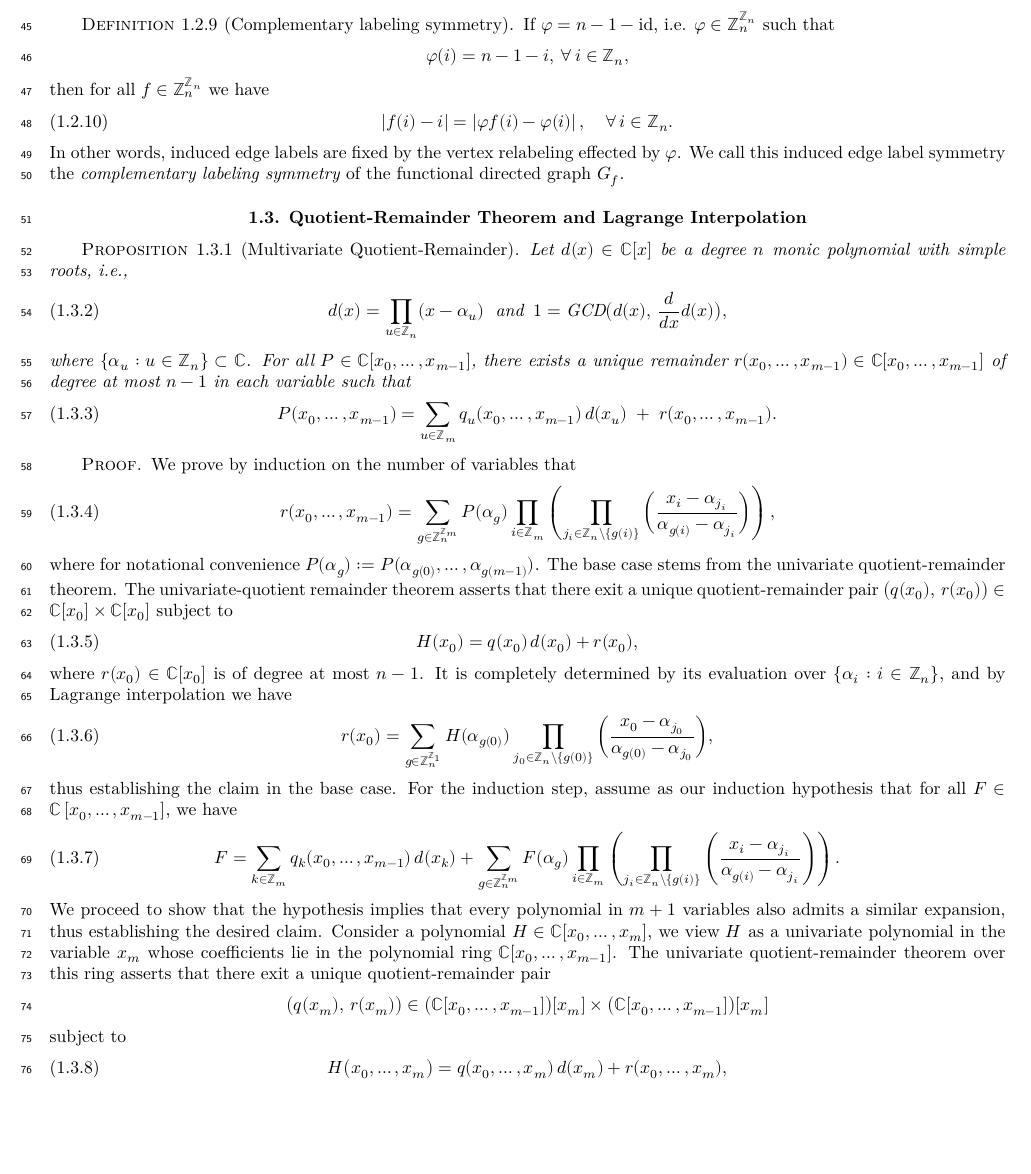
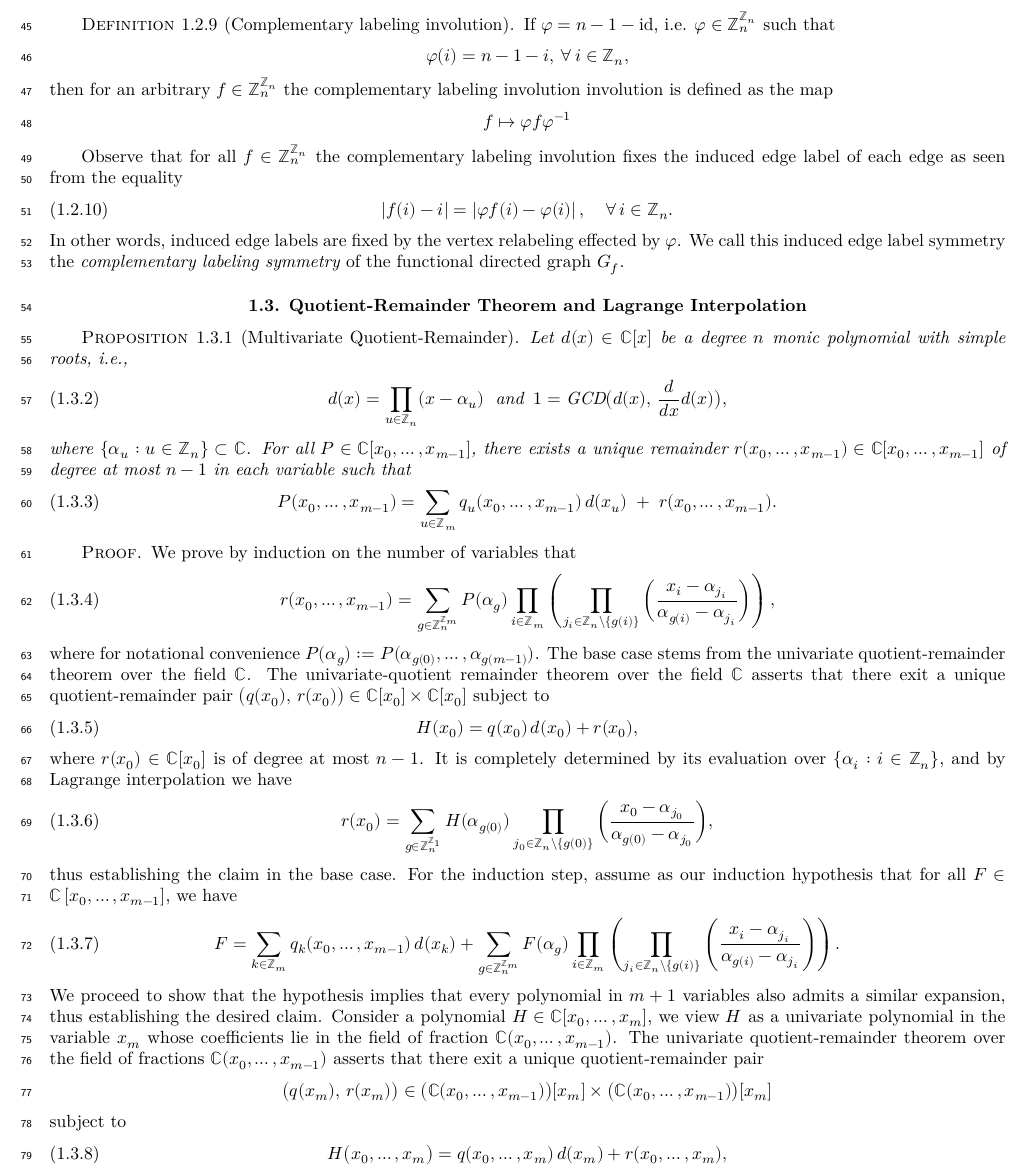
Before and after one commit to gnang/Composition-Lemma, a LaTeX thesis (print.tex, which reads content.tex): part of page 6 of 21, cut so that both start at the same text, the shorter picture padded with empty space. Compiled offline with XeLaTeX.

Commit message:
Clarifying that the use of the univariate quotient-remainder theorem.

```diff
--- a/content.tex
+++ b/content.tex
@@ -77,7 +77,7 @@ The set of distinct gracefully labeled functional directed graphs isomorphic to
 \end{array}\right\}
 \]
 \end{definition}
-\begin{definition}[Complementary labeling symmetry]\label{defn:complementary-labeling-symmetry}
+\begin{definition}[Complementary labeling involution]\label{defn:complementary-labeling-symmetry}
   %\lean{}
   %\leanok
   %\uses{defn:functional-directed-graphs, defn:graceful-functional-graphs}
@@ -85,12 +85,17 @@ If $\varphi=n-1-\text{id}$, i.e. $\varphi \in \mathbb{Z}_{n}^{\mathbb{Z}_{n}}$ s
 \[
 \varphi(i)=n-1-i,\, \forall \,i\in \mathbb{Z}_{n},
 \]
-then for all $f\in\mathbb{Z}_{n}^{\mathbb{Z}_{n}}$ we have
+then for an arbitrary $f\in\mathbb{Z}_{n}^{\mathbb{Z}_{n}}$ the complementary labeling involution involution is defined as the map
+\[
+f \mapsto \varphi f \varphi^{-1}
+\]
+\end{definition}
+Observe that for all $f\in \mathbb{Z}_{n}^{\mathbb{Z}_{n}}$ the complementary labeling involution fixes the induced edge label of each edge as seen from the equality
 \begin{equation}
 \left|f(i)-i\right|=\left|\varphi f(i)-\varphi(i)\right|,\quad\forall\,i\in\mathbb{Z}_{n}.
 \end{equation}
 In other words, induced edge labels are fixed by the vertex relabeling effected by $\varphi$. We call this induced edge label symmetry the \emph{complementary labeling symmetry} of the functional directed graph $G_f$.
-\end{definition}
+
 
 \section{Quotient-Remainder Theorem and Lagrange Interpolation}\label{sec:QRT}
  \begin{proposition}[Multivariate Quotient-Remainder]\label{prop:multivariate-quotient-remainder}
@@ -118,7 +123,7 @@ We prove by induction on the number of variables that
 r(x_{0},\ldots,x_{m-1})=\sum_{g\in\mathbb{Z}_{n}^{\mathbb{Z}_{m}}}P(\alpha_{g})\prod_{i\in\mathbb{Z}_{m}}\left(\prod_{j_{i}\in\mathbb{Z}_{n}\backslash\{g(i)\}}\bigg(\frac{x_{i}-\alpha_{j_{i}}}{\alpha_{g(i)}-\alpha_{j_{i}}}\bigg)\right),
 \end{equation}
 where for notational convenience $P(\alpha_{g}):=P(\alpha_{g(0)},\ldots,\alpha_{g(m-1)})$.
-The base case stems from the univariate quotient-remainder theorem. The univariate-quotient remainder theorem asserts that there exit
+The base case stems from the univariate quotient-remainder theorem over the field $\mathbb{C}$. The univariate-quotient remainder theorem over the field $\mathbb{C}$ asserts that there exit
 a unique quotient-remainder pair $\big(q(x_{0}),\,r(x_{0})\big)\in\mathbb{C}[x_{0}]\times\mathbb{C}[x_{0}]$
 subject to
 \begin{equation}
@@ -138,11 +143,11 @@ F=\sum_{k\in\mathbb{Z}_{m}}q_{k}(x_{0},\ldots,x_{m-1})\,d(x_{k})+\sum_{g\in\math
 \end{equation}
 We proceed to show that the hypothesis implies that every polynomial in
 $m+1$ variables also admits a similar expansion, thus establishing
-the desired claim. Consider a polynomial $H \in \mathbb{C}[x_{0},\ldots,x_{m}]$, we view $H$ as a univariate polynomial in the variable $x_{m}$ whose coefficients lie in the polynomial ring $\mathbb{C}[x_{0},\ldots,x_{m-1}]$.
-The univariate quotient-remainder theorem over this ring asserts that
+the desired claim. Consider a polynomial $H \in \mathbb{C}[x_{0},\ldots,x_{m}]$, we view $H$ as a univariate polynomial in the variable $x_{m}$ whose coefficients lie in the field of fraction $\mathbb{C}(x_{0},\ldots,x_{m-1})$.
+The univariate quotient-remainder theorem over the field of fractions $\mathbb{C}(x_{0},\ldots,x_{m-1})$ asserts that
 there exit a unique quotient-remainder pair
 \[
-\big(q(x_{m}),\,r(x_{m})\big)\in\big(\mathbb{C}[x_{0},\ldots,x_{m-1}]\big)[x_{m}]\times\big(\mathbb{C}[x_{0},\ldots,x_{m-1}]\big)[x_{m}]
+\big(q(x_{m}),\,r(x_{m})\big)\in\big(\mathbb{C}(x_{0},\ldots,x_{m-1})\big)[x_{m}]\times\big(\mathbb{C}(x_{0},\ldots,x_{m-1})\big)[x_{m}]
 \]
 subject to
 \begin{equation}
```
Also changed, not shown: print.pdf, web.pdf, content.tex (8 more changed lines).
